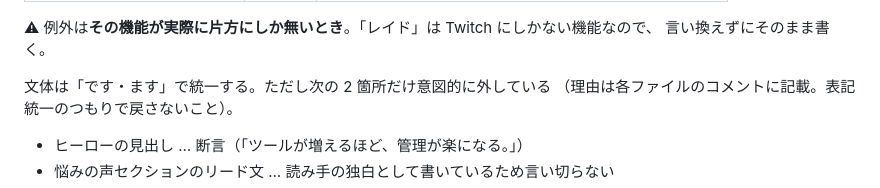
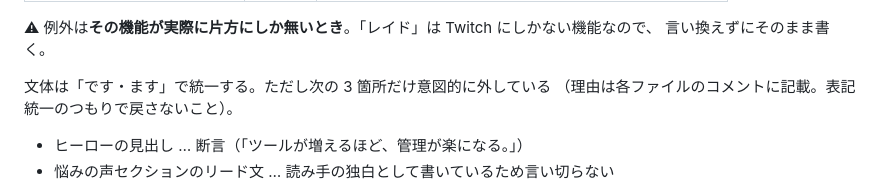
Before and after one commit to satoh23/StreamDock-lp, a Markdown page: README.md, the part around the change. Drawn GitHub-style.

Commit message:
docs:README の文体の例外の数を修正
「2 箇所だけ意図的に外している」と書いた下に 3 つ並んでいた。
数を信じて 1 つを「表記ゆれ」と判断して直されると困るので数のほうを直す。

Co-Authored-By: Claude Opus 5 <noreply@anthropic.com>

```diff
--- a/README.md
+++ b/README.md
@@ -92,7 +92,7 @@ StreamDock は YouTube と Twitch の両方に対応しているため、片方
 ⚠ 例外は**その機能が実際に片方にしか無いとき**。「レイド」は Twitch にしかない機能なので、
 言い換えずにそのまま書く。
 
-文体は「です・ます」で統一する。ただし次の 2 箇所だけ意図的に外している
+文体は「です・ます」で統一する。ただし次の 3 箇所だけ意図的に外している
 （理由は各ファイルのコメントに記載。表記統一のつもりで戻さないこと）。
 
 - ヒーローの見出し … 断言（「ツールが増えるほど、管理が楽になる。」）
```
